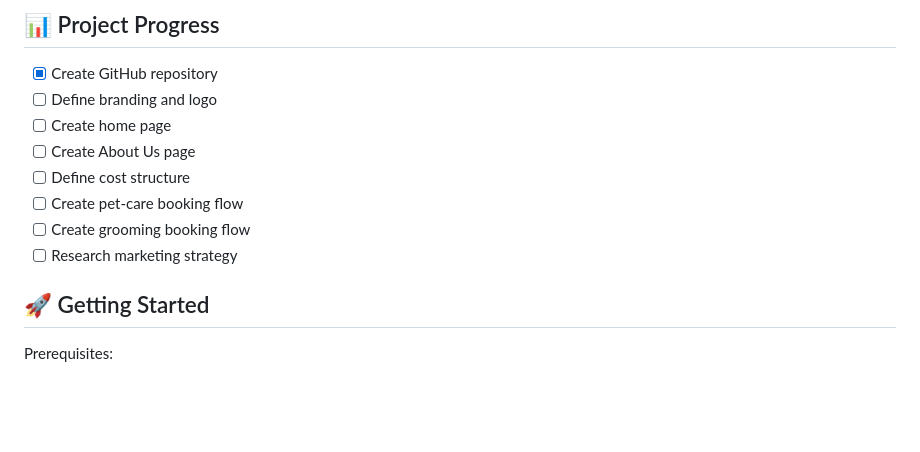
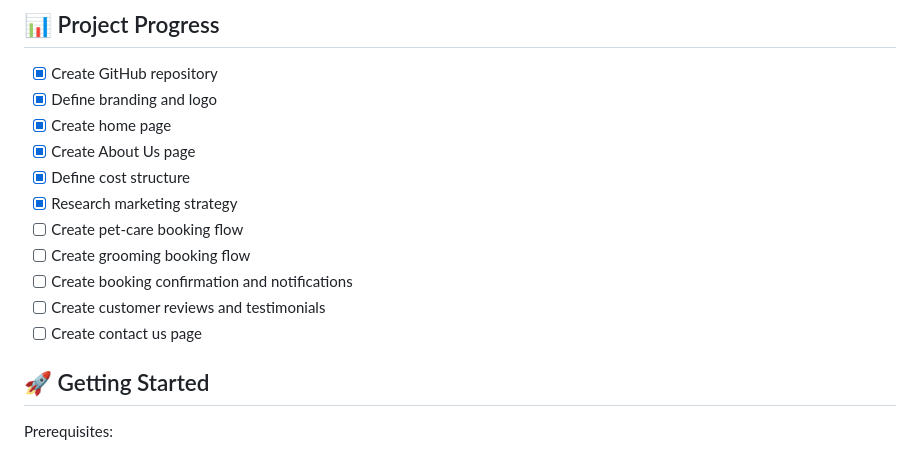
Before and after one commit to HunterFreiner/ETEM.5531.01-pawket_change, a Markdown page: README.md, the part around the change. GitHub-like rendering; blank space fills up the shorter version.

Commit message:
updating readme with progress

```diff
--- a/README.md
+++ b/README.md
@@ -87,13 +87,16 @@ A marketing strategy spike will be used to research:
 
 ## 📊 Project Progress
 - [x] Create GitHub repository
-- [ ] Define branding and logo
-- [ ] Create home page
-- [ ] Create About Us page
-- [ ] Define cost structure
+- [x] Define branding and logo
+- [x] Create home page
+- [x] Create About Us page
+- [x] Define cost structure
+- [x] Research marketing strategy
 - [ ] Create pet-care booking flow
 - [ ] Create grooming booking flow
-- [ ] Research marketing strategy
+- [ ] Create booking confirmation and notifications
+- [ ] Create customer reviews and testimonials
+- [ ] Create contact us page
 
 ## 🚀 Getting Started
 Prerequisites:
```
